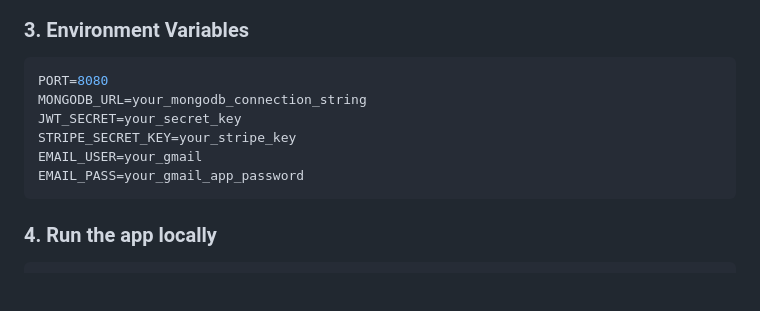
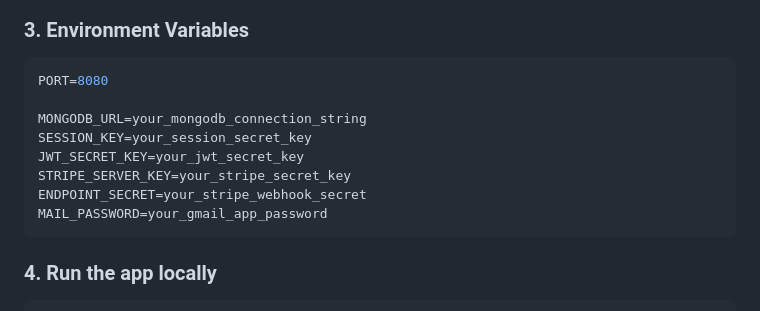
Before and after one commit to mky120799/MERN-ShopClues-Backend, a Markdown page: README.md, the part around one of its changes. Rendered like a GitHub page; blank space fills up the shorter version.

````diff
--- a/README.md
+++ b/README.md
@@ -73,11 +73,13 @@ npm install
 ### 3. Environment Variables
 ```bash
 PORT=8080
+
 MONGODB_URL=your_mongodb_connection_string
-JWT_SECRET=your_secret_key
-STRIPE_SECRET_KEY=your_stripe_key
-EMAIL_USER=your_gmail
-EMAIL_PASS=your_gmail_app_password
+SESSION_KEY=your_session_secret_key
+JWT_SECRET_KEY=your_jwt_secret_key
+STRIPE_SERVER_KEY=your_stripe_secret_key
+ENDPOINT_SECRET=your_stripe_webhook_secret
+MAIL_PASSWORD=your_gmail_app_password
 ```
 
 ### 4. Run the app locally
````
Also changed, not shown: other parts of README.md (+134 -0 lines).
